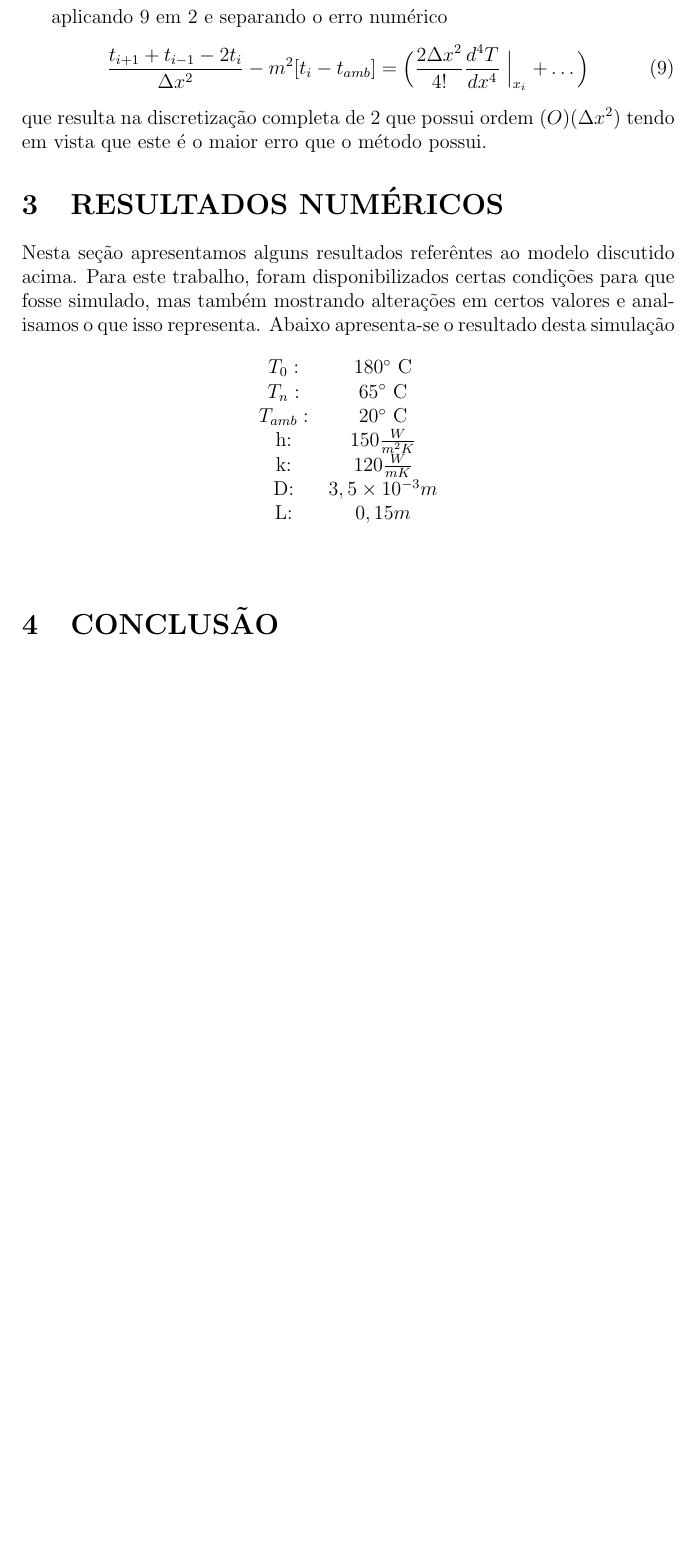
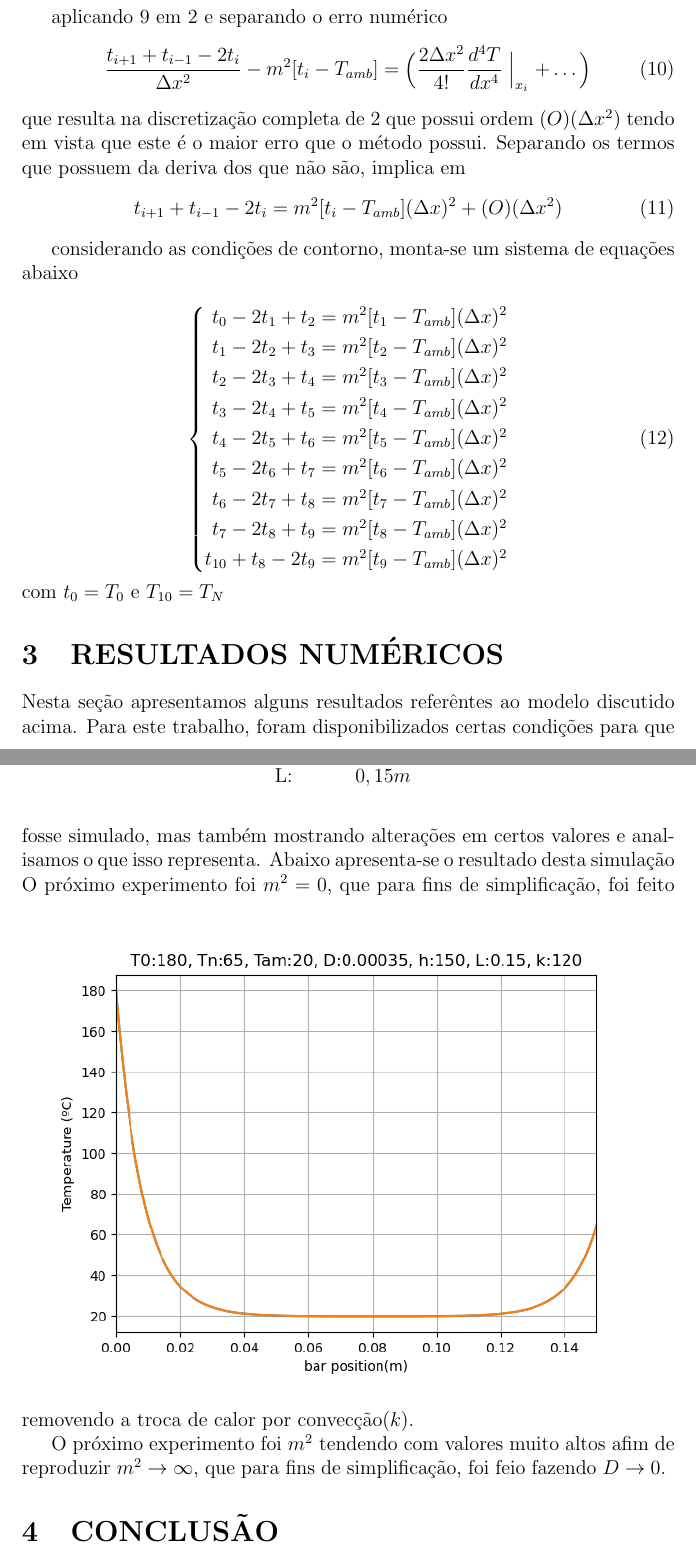
Before and after one commit to gandrademachine/NumericalMethodsArticles, a LaTeX document (text.tex): part of page 2 of 3 before the commit and two parts of pages 2 and 3 of 5 after it, the two joined at a grey line, cut so that both start at the same text, the shorter picture padded with empty space. Compiled offline with pdfLaTeX.

Commit message:
Update text.tex

```diff
--- a/text.tex
+++ b/text.tex
@@ -3,6 +3,7 @@
 \usepackage{amssymb}
 \usepackage{amsmath}
 \usepackage{graphicx}
+\usepackage{systeme}
 
 \begin{document}
 
@@ -75,10 +81,22 @@ isolando o termo da derivada segunda, obtém-se
 
 aplicando \ref{udv2} em \ref{heat} e separando o erro numérico
 \begin{equation}
-  \label{udv2}
-  \frac{t_{i+1}+t_{i-1} - 2t_i}{\Delta x^2} - m^2 [t_i - t_{amb}] = \Big( \frac{2\Delta x^2}{4!}\frac{d^4T}{dx^4}\Bigm\lvert_{x_i} + \ldots \Big)
+  \label{udv2n}
+  \frac{t_{i+1}+t_{i-1} - 2t_i}{\Delta x^2} - m^2 [t_i - T_{amb}] = \Big( \frac{2\Delta x^2}{4!}\frac{d^4T}{dx^4}\Bigm\lvert_{x_i} + \ldots \Big)
 \end{equation}
-que resulta na discretização completa de \ref{heat} que possui ordem $\mathcal(O)(\Delta x^2)$ tendo em vista que este é o maior erro que o método possui.
+que resulta na discretização completa de \ref{heat} que possui ordem $\mathcal(O)(\Delta x^2)$ tendo em vista que este é o maior erro que o método possui. Separando os termos que possuem da deriva dos que não são, implica em
+\begin{equation}
+  \label{udv2r}
+  t_{i+1}+t_{i-1} - 2t_i = m^2 [t_i - T_{amb}] (\Delta x)^2+\mathcal(O)(\Delta x^2)
+\end{equation}
+
+considerando as condições de contorno, monta-se um sistema de equações abaixo
+
+\begin{equation}
+  \label{syseq}
+  \systeme*{t_2 - 2t_1 + t_0= m^2[t_1-T_{amb}](\Delta x)^2, t_3 - 2t_2 + t_1= m^2[t_2-T_{amb}](\Delta x)^2, t_4 - 2t_3 + t_2= m^2[t_3-T_{amb}](\Delta x)^2,t_5 - 2t_4 + t_3= m^2[t_4-T_{amb}](\Delta x)^2, t_6 - 2t_5 + t_4= m^2[t_5-T_{amb}](\Delta x)^2, t_7 - 2t_6 + t_5= m^2[t_6-T_{amb}](\Delta x)^2,t_8 - 2t_7 + t_6= m^2[t_7-T_{amb}](\Delta x)^2,t_9 - 2t_8 + t_7= m^2[t_8-T_{amb}](\Delta x)^2, t_{10} - 2t_9 + t_8= m^2[t_9-T_{amb}](\Delta x)^2}
+\end{equation}
+com $t_0 = T_0$ e $T_{10} = T_{N}$
 % origem na definição de derivada. A derivada é fornecida pela definição de limite
 %
 % \begin{equation}
@@ -122,3 +140,4 @@ Abaixo apresenta-se o resultado desta simulação
 \centering
 \includegraphics[scale=0.8]{figs/fst.png}
 \end{figure}
+O próximo experimento foi $m^2 = 0$, que para fins de simplificação, foi feito removendo a troca de calor por convecção($k$).
@@ -125 +148,2 @@ Abaixo apresenta-se o resultado desta simulação
 
+O próximo experimento foi $m^2$ tendendo com valores muito altos afim de reproduzir $m^2 \to \infty$, que para fins de simplificação, foi feio fazendo $D \to 0$.
```
Also changed, not shown: text.tex (15 more changed lines).
